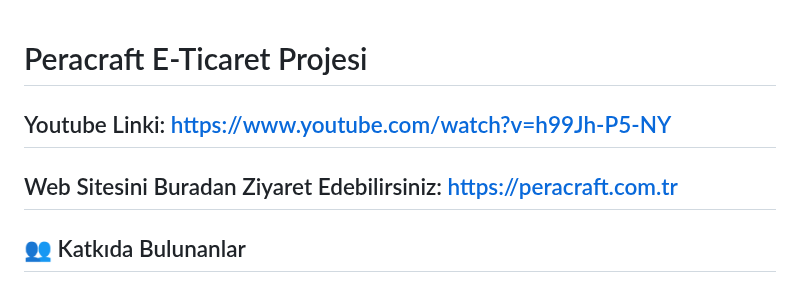
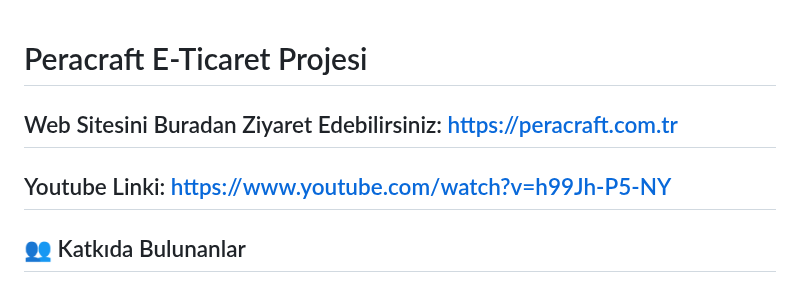
Before and after one commit to muratozkol/PeraCraft, a Markdown page: README.md, the part around the change. GitHub-like rendering.

```diff
--- a/README.md
+++ b/README.md
@@ -1,6 +1,7 @@
 # Peracraft E-Ticaret Projesi
+## Web Sitesini Buradan Ziyaret Edebilirsiniz: https://peracraft.com.tr
 ## Youtube Linki: https://www.youtube.com/watch?v=h99Jh-P5-NY
-## Web Sitesini Buradan Ziyaret Edebilirsiniz: https://peracraft.com.tr
+
 
 ## 👥 Katkıda Bulunanlar
 [MURAT ÖZKOL 132230111]
```
